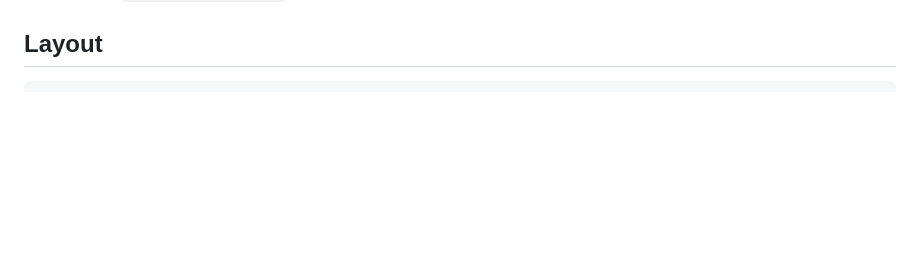
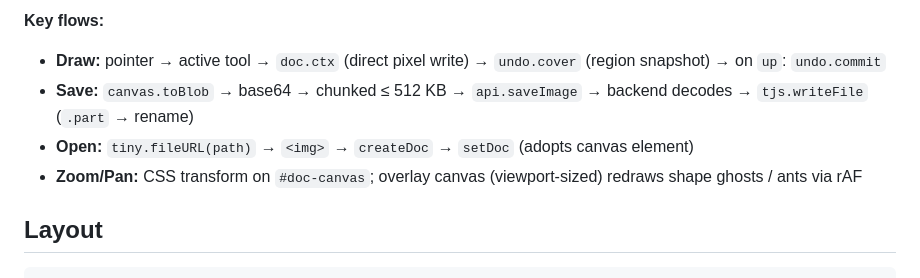
Before and after one commit to handshape/bainpaint, a Markdown page: README.md, the part around one of its changes. Drawn GitHub-style; blank space fills up the shorter version.

Commit message:
Add AI disclosure and architecture diagram to README

```diff
--- a/README.md
+++ b/README.md
@@ -81,3 +132,8 @@ Then commit `src/frontend/vendor/`.
+**Key flows:**
+- **Draw:** pointer → active tool → `doc.ctx` (direct pixel write) → `undo.cover` (region snapshot) → on `up`: `undo.commit`
+- **Save:** `canvas.toBlob` → base64 → chunked ≤ 512 KB → `api.saveImage` → backend decodes → `tjs.writeFile` (`.part` → rename)
+- **Open:** `tiny.fileURL(path)` → `<img>` → `createDoc` → `setDoc` (adopts canvas element)
+- **Zoom/Pan:** CSS transform on `#doc-canvas`; overlay canvas (viewport-sized) redraws shape ghosts / ants via rAF
 
 ## Layout
 
```
Also changed, not shown: other parts of README.md (+51 -0 lines).
